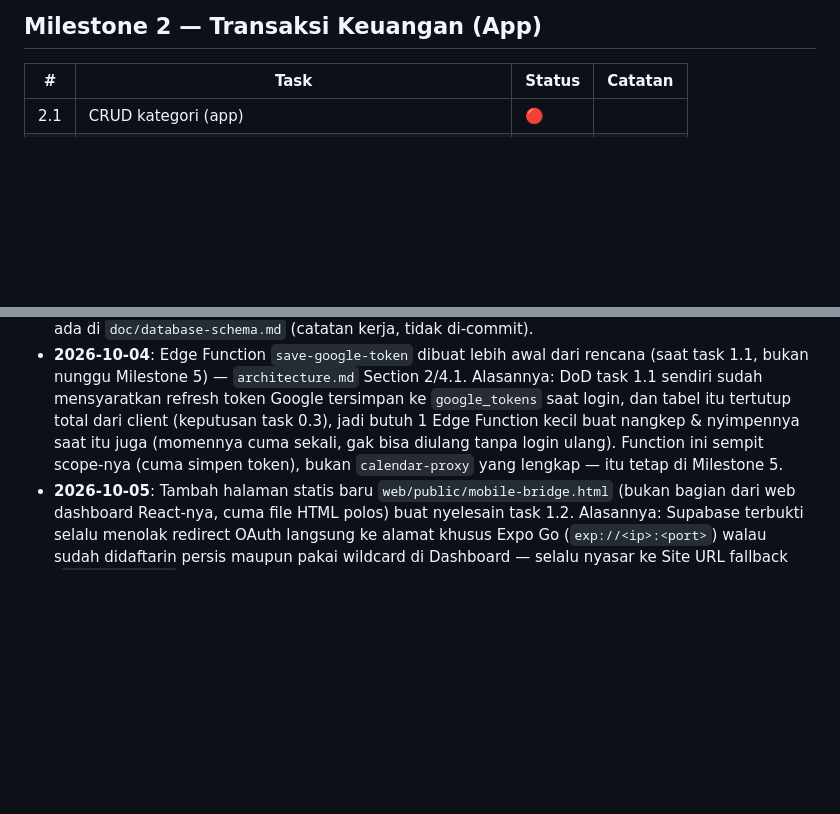
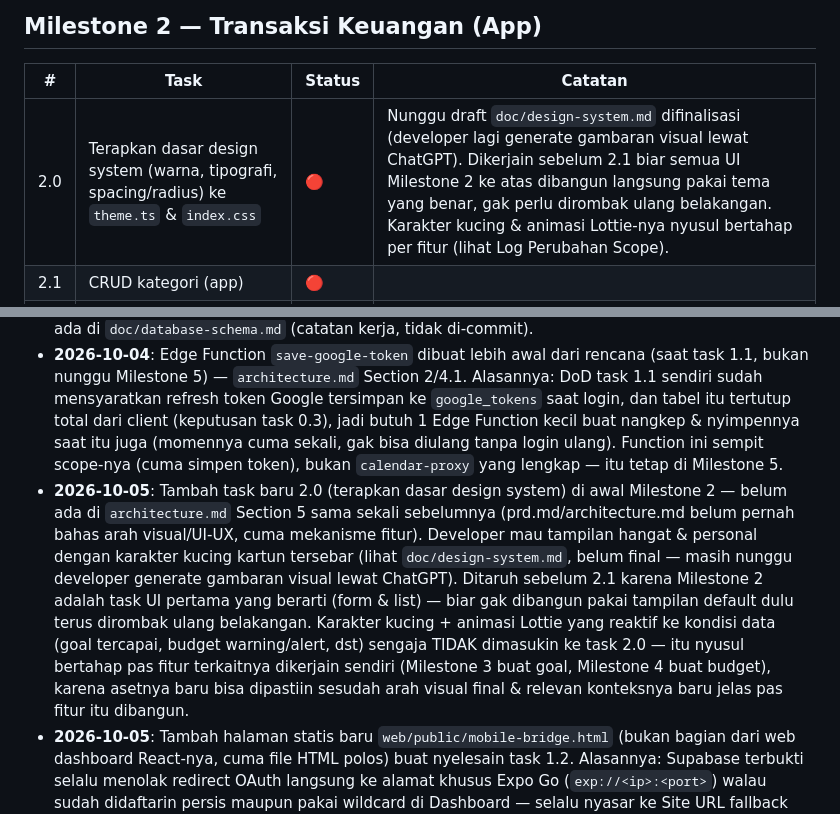
Before and after one commit to rahmatisma/Flux, a Markdown page: TODO.md, 2 parts joined by grey strips. Rendered like a GitHub page; blank space fills up the shorter version.

Commit message:
Tambah task 2.0 (terapkan design system) di TODO.md
Design system (tema hangat, karakter kucing) masih didiskusikan di
doc/design-system.md (gitignored, belum final). Task 2.0 ditaruh sebelum
2.1 biar Milestone 2 dibangun langsung pakai tema yang benar.

Co-Authored-By: Claude Sonnet 5 <noreply@anthropic.com>

```diff
--- a/TODO.md
+++ b/TODO.md
@@ -28,6 +28,7 @@ Referensi kriteria selesai tiap task ada di `architecture.md` Section 5. File in
 
 | # | Task | Status | Catatan |
 |---|---|---|---|
+| 2.0 | Terapkan dasar design system (warna, tipografi, spacing/radius) ke `theme.ts` & `index.css` | 🔴 | Nunggu draft `doc/design-system.md` difinalisasi (developer lagi generate gambaran visual lewat ChatGPT). Dikerjain sebelum 2.1 biar semua UI Milestone 2 ke atas dibangun langsung pakai tema yang benar, gak perlu dirombak ulang belakangan. Karakter kucing & animasi Lottie-nya nyusul bertahap per fitur (lihat Log Perubahan Scope). |
 | 2.1 | CRUD kategori (app) | 🔴 | |
 | 2.2 | CRUD sumber dana (app) | 🔴 | |
 | 2.3 | Form input transaksi (semua field) | 🔴 | |
@@ -101,4 +102,5 @@ Referensi kriteria selesai tiap task ada di `architecture.md` Section 5. File in
 - **2026-10-04**: Tambah fitur Kantong (Kantong Utama sebagai angka hasil hitung dari toggle "termasuk kantong utama" di tiap `funds`, sub-kantong untuk breakdown alokasi uang, dan aturan alokasi otomatis dari pemasukan ke sub-kantong) — `prd.md` Section 4.9, `architecture.md` Section 3/4.5/5 (Milestone 8). Kolom `is_goal` di tabel `funds` diganti jadi `tipe` enum (`sumber_dana`/`kantong`/`goal`) supaya bisa nampung 3 jenis fund. Goal nabung & budget per kategori tetap berjalan seperti semula, tidak berubah perilakunya.
 - **2026-10-04**: Finalisasi desain schema database sebelum migration ditulis (task 0.3) — `architecture.md` Section 3/4.1 diperbarui: (1) tambah tabel `app_settings` (1 baris, kolom `owner_email`) — `OWNER_EMAIL` pindah dari rencana awal environment variable jadi baris data ini, biar bisa ganti akun testing tanpa ubah kode; (2) tambah kolom `tipe` (pemasukan/pengeluaran) di `categories`, karena desain awal belum ada pembeda ini; (3) tambah kolom `updated_at` di `categories`, `funds`, `transactions`, `aturan_kantong`; (4) sejumlah validasi yang awalnya rencananya cuma di level aplikasi (field goal di `funds`, tipe kantong tujuan & kategori pemicu di `aturan_kantong`, total persentase ≤100%) dipindah jadi constraint/trigger di database biar lebih kuat. Tidak ada perubahan fitur yang terlihat user — murni penguatan desain data. Detail lengkap tiap keputusan ada di `doc/database-schema.md` (catatan kerja, tidak di-commit).
 - **2026-10-04**: Edge Function `save-google-token` dibuat lebih awal dari rencana (saat task 1.1, bukan nunggu Milestone 5) — `architecture.md` Section 2/4.1. Alasannya: DoD task 1.1 sendiri sudah mensyaratkan refresh token Google tersimpan ke `google_tokens` saat login, dan tabel itu tertutup total dari client (keputusan task 0.3), jadi butuh 1 Edge Function kecil buat nangkep & nyimpennya saat itu juga (momennya cuma sekali, gak bisa diulang tanpa login ulang). Function ini sempit scope-nya (cuma simpen token), bukan `calendar-proxy` yang lengkap — itu tetap di Milestone 5.
+- **2026-10-05**: Tambah task baru 2.0 (terapkan dasar design system) di awal Milestone 2 — belum ada di `architecture.md` Section 5 sama sekali sebelumnya (prd.md/architecture.md belum pernah bahas arah visual/UI-UX, cuma mekanisme fitur). Developer mau tampilan hangat & personal dengan karakter kucing kartun tersebar (lihat `doc/design-system.md`, belum final — masih nunggu developer generate gambaran visual lewat ChatGPT). Ditaruh sebelum 2.1 karena Milestone 2 adalah task UI pertama yang berarti (form & list) — biar gak dibangun pakai tampilan default dulu terus dirombak ulang belakangan. Karakter kucing + animasi Lottie yang reaktif ke kondisi data (goal tercapai, budget warning/alert, dst) sengaja TIDAK dimasukin ke task 2.0 — itu nyusul bertahap pas fitur terkaitnya dikerjain sendiri (Milestone 3 buat goal, Milestone 4 buat budget), karena asetnya baru bisa dipastiin sesudah arah visual final & relevan konteksnya baru jelas pas fitur itu dibangun.
 - **2026-10-05**: Tambah halaman statis baru `web/public/mobile-bridge.html` (bukan bagian dari web dashboard React-nya, cuma file HTML polos) buat nyelesain task 1.2. Alasannya: Supabase terbukti selalu menolak redirect OAuth langsung ke alamat khusus Expo Go (`exp://<ip>:<port>`) walau sudah didaftarin persis maupun pakai wildcard di Dashboard — selalu nyasar ke Site URL fallback (`localhost:3000`), dicoba berkali-kali dengan kombinasi berbeda. Solusi: Supabase diarahkan ke halaman jembatan ini (alamat https, terbukti didukung), lalu halaman itu yang nerusin ke alamat `exp://` app lewat JavaScript di browser HP sendiri — bukan keputusan Supabase lagi di titik itu. Dampaknya: alamat redirect `exp://...` yang sebelumnya didaftarkan manual di Supabase Dashboard sudah tidak diperlukan lagi (sudah dihapus developer), cukup 1 alamat halaman jembatan ini yang terdaftar.
```
